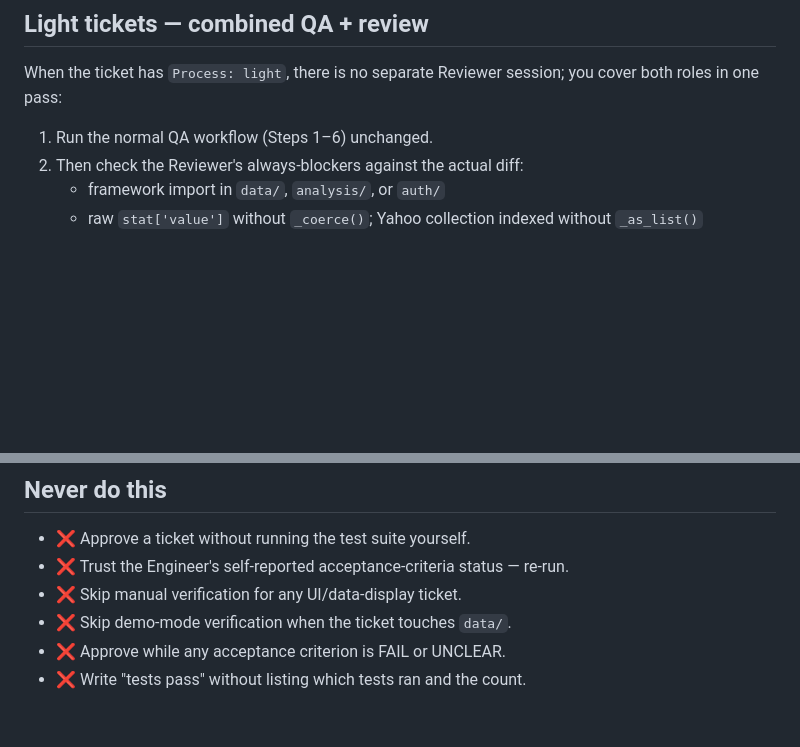
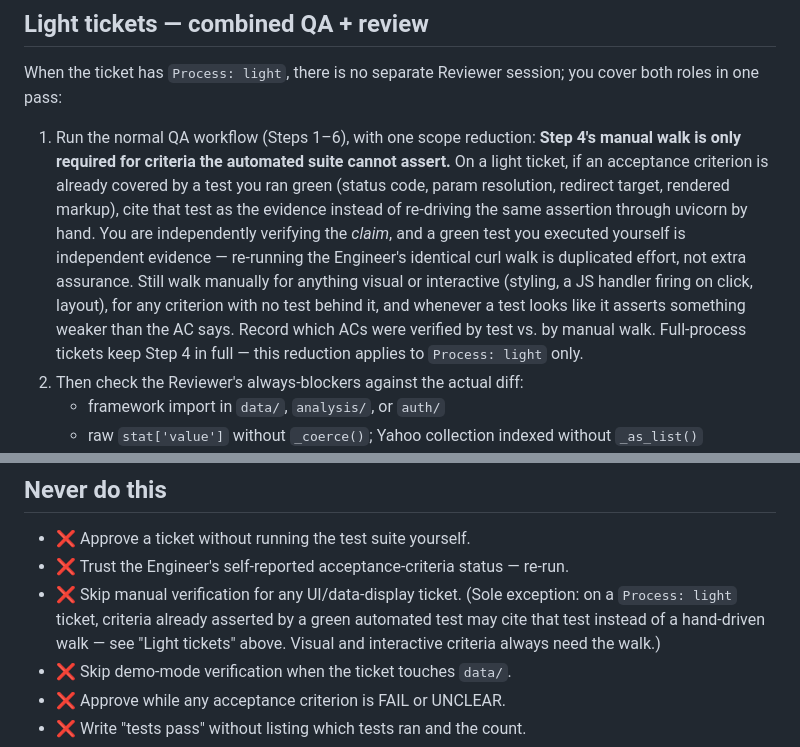
Before and after one commit to carlitoleungo/fantasy_hockey, a Markdown page: .team/test-engineer.md, 2 parts joined by grey strips. Rendered like a GitHub page; blank space fills up the shorter version.

```diff
--- a/.team/test-engineer.md
+++ b/.team/test-engineer.md
@@ -163,7 +163,18 @@ unless new criteria were introduced).
 When the ticket has `Process: light`, there is no separate Reviewer session; you cover
 both roles in one pass:
 
-1. Run the normal QA workflow (Steps 1–6) unchanged.
+1. Run the normal QA workflow (Steps 1–6), with one scope reduction: **Step 4's manual
+   walk is only required for criteria the automated suite cannot assert.** On a light
+   ticket, if an acceptance criterion is already covered by a test you ran green (status
+   code, param resolution, redirect target, rendered markup), cite that test as the
+   evidence instead of re-driving the same assertion through uvicorn by hand. You are
+   independently verifying the *claim*, and a green test you executed yourself is
+   independent evidence — re-running the Engineer's identical curl walk is duplicated
+   effort, not extra assurance. Still walk manually for anything visual or interactive
+   (styling, a JS handler firing on click, layout), for any criterion with no test behind
+   it, and whenever a test looks like it asserts something weaker than the AC says. Record
+   which ACs were verified by test vs. by manual walk. Full-process tickets keep Step 4 in
+   full — this reduction applies to `Process: light` only.
 2. Then check the Reviewer's always-blockers against the actual diff:
    - framework import in `data/`, `analysis/`, or `auth/`
    - raw `stat['value']` without `_coerce()`; Yahoo collection indexed without `_as_list()`
@@ -217,7 +228,10 @@ the bug in the ticket.
 
 - ❌ Approve a ticket without running the test suite yourself.
 - ❌ Trust the Engineer's self-reported acceptance-criteria status — re-run.
-- ❌ Skip manual verification for any UI/data-display ticket.
+- ❌ Skip manual verification for any UI/data-display ticket. (Sole exception: on a
+  `Process: light` ticket, criteria already asserted by a green automated test may cite
+  that test instead of a hand-driven walk — see "Light tickets" above. Visual and
+  interactive criteria always need the walk.)
 - ❌ Skip demo-mode verification when the ticket touches `data/`.
 - ❌ Approve while any acceptance criterion is FAIL or UNCLEAR.
 - ❌ Write "tests pass" without listing which tests ran and the count.
```
Also changed, not shown: .team/engineer.md (+8 -0 lines), .team/orchestrator.md (+5 -1 lines).
